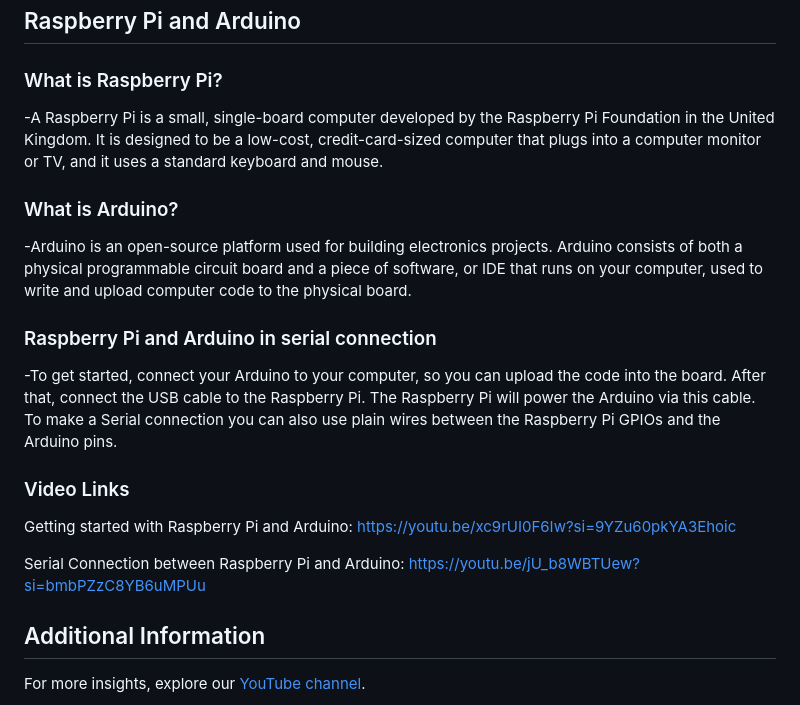
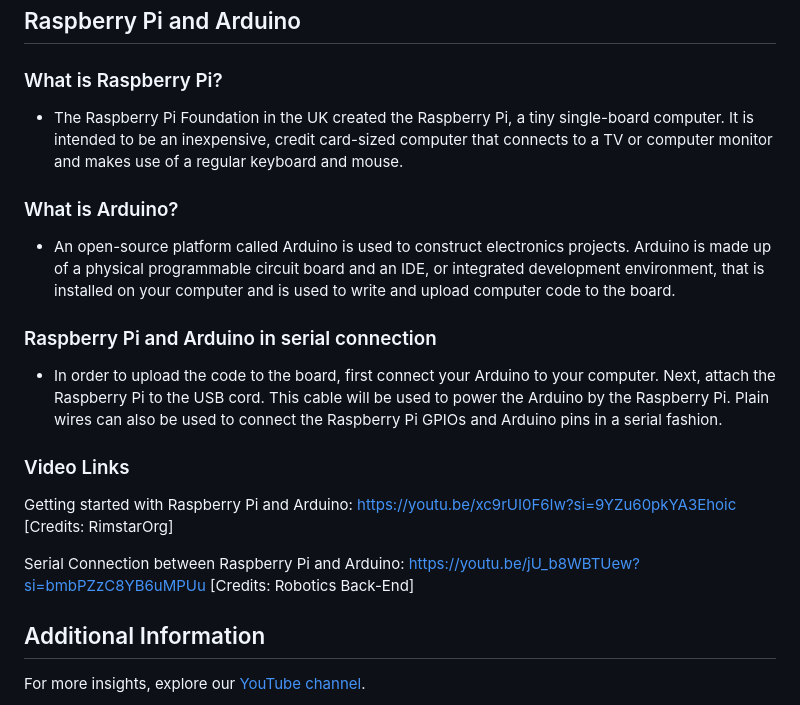
Before and after one commit to Energieseminar/Inselfitness, a Markdown page: README.md, the part around the change. Rendered like a GitHub page.

Commit message:
Documentation Updated

```diff
--- a/README.md
+++ b/README.md
@@ -43,23 +43,23 @@ Safety features include a 4 Ampere fuse and an FI circuit breaker for personnel
 
 ### What is Raspberry Pi?
 
--A Raspberry Pi is a small, single-board computer developed by the Raspberry Pi Foundation in the United Kingdom. It is designed to be a low-cost, credit-card-sized computer that plugs into a computer monitor or TV, and it uses a standard keyboard and mouse.
+- The Raspberry Pi Foundation in the UK created the Raspberry Pi, a tiny single-board computer. It is intended to be an inexpensive, credit card-sized computer that connects to a TV or computer monitor and makes use of a regular keyboard and mouse.
 
 ### What is Arduino?
 
--Arduino is an open-source platform used for building electronics projects. Arduino consists of both a physical programmable circuit board and a piece of software, or IDE that runs on your computer, used to write and upload computer code to the physical board.
+- An open-source platform called Arduino is used to construct electronics projects. Arduino is made up of a physical programmable circuit board and an IDE, or integrated development environment, that is installed on your computer and is used to write and upload computer code to the board.
 
 ### Raspberry Pi and Arduino in serial connection
 
--To get started, connect your Arduino to your computer, so you can upload the code into the board. After that, connect the USB cable to the Raspberry Pi. The Raspberry Pi will power the Arduino via this cable. To make a Serial connection you can also use plain wires between the Raspberry Pi GPIOs and the Arduino pins.
+- In order to upload the code to the board, first connect your Arduino to your computer. Next, attach the Raspberry Pi to the USB cord. This cable will be used to power the Arduino by the Raspberry Pi. Plain wires can also be used to connect the Raspberry Pi GPIOs and Arduino pins in a serial fashion.
 
 ### Video Links
 
 Getting started with Raspberry Pi and Arduino: https://youtu.be/xc9rUI0F6Iw?si=9YZu60pkYA3Ehoic
-
+[Credits: RimstarOrg]
 
 Serial Connection between Raspberry Pi and Arduino: https://youtu.be/jU_b8WBTUew?si=bmbPZzC8YB6uMPUu
-
+[Credits: Robotics Back-End]
 
 ## Additional Information
 
```
